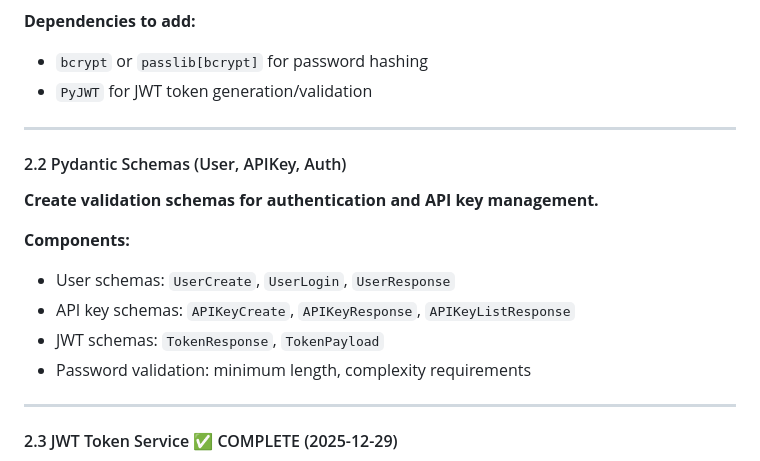
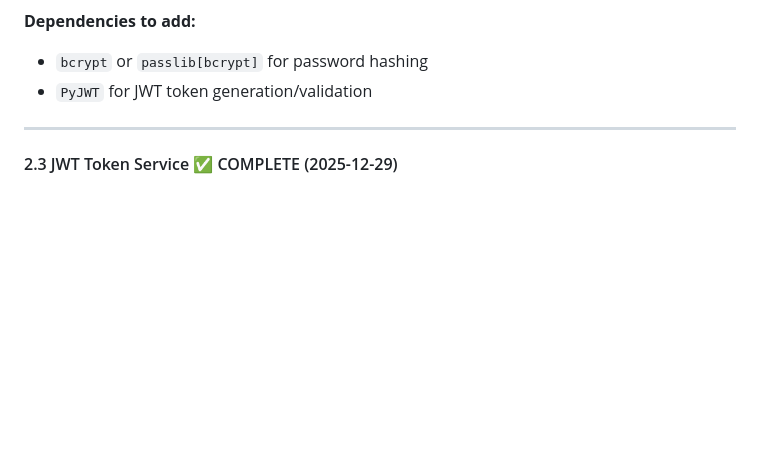
Before and after one commit to memogarden/memogarden-letta, a Markdown page: plan/implementation.md, the part around the change. Rendered like a GitHub page; blank space fills up the shorter version.

Commit message:
fix: remove duplicate Step 2.2 section in implementation plan
Removed duplicate "#### 2.2 Pydantic Schemas" outline that was
appearing after the completed Step 2.1 section.

🤖 Generated with [Claude Code](https://claude.com/claude-code)

Co-Authored-By: Claude Sonnet 4.5 <noreply@anthropic.com>

```diff
--- a/plan/implementation.md
+++ b/plan/implementation.md
@@ -160,18 +160,6 @@ CREATE INDEX idx_api_keys_active ON api_keys(revoked_at) WHERE revoked_at IS NUL
 **Dependencies to add:**
 - `bcrypt` or `passlib[bcrypt]` for password hashing
 - `PyJWT` for JWT token generation/validation
-
----
-
-#### 2.2 Pydantic Schemas (User, APIKey, Auth)
-
-**Create validation schemas for authentication and API key management.**
-
-**Components:**
-- User schemas: `UserCreate`, `UserLogin`, `UserResponse`
-- API key schemas: `APIKeyCreate`, `APIKeyResponse`, `APIKeyListResponse`
-- JWT schemas: `TokenResponse`, `TokenPayload`
-- Password validation: minimum length, complexity requirements
 
 ---
 
```
